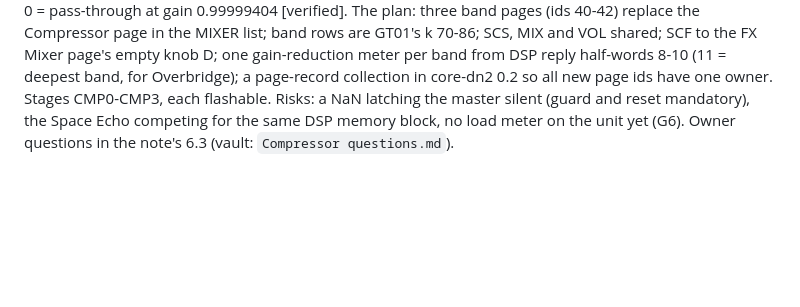
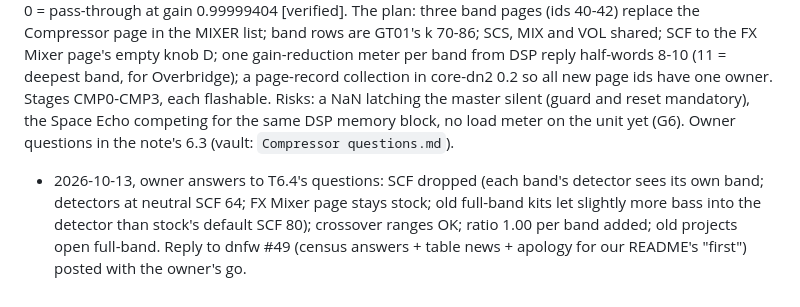
Before and after one commit to naturarum/dn2-cfw, a Markdown page: HANDOFF.md, the part around the change. Rendered like a GitHub page; blank space fills up the shorter version.

```diff
--- a/HANDOFF.md
+++ b/HANDOFF.md
@@ -1318,3 +1318,7 @@ from DSP reply half-words 8-10 (11 = deepest band, for Overbridge); a page-recor
 new page ids have one owner. Stages CMP0-CMP3, each flashable. Risks: a NaN latching the master silent (guard and
 reset mandatory), the Space Echo competing for the same DSP memory block, no load meter on the unit yet (G6).
 Owner questions in the note's 6.3 (vault: `Compressor questions.md`).
+- 2026-10-13, owner answers to T6.4's questions: SCF dropped (each band's detector sees its own band; detectors at
+  neutral SCF 64; FX Mixer page stays stock; old full-band kits let slightly more bass into the detector than stock's
+  default SCF 80); crossover ranges OK; ratio 1.00 per band added; old projects open full-band. Reply to dnfw #49
+  (census answers + table news + apology for our README's "first") posted with the owner's go.
```
Also changed, not shown: ROADMAP.md (+1 -1 lines), notes/T6.4-compressor-map-and-plan.md (+11 -0 lines).
